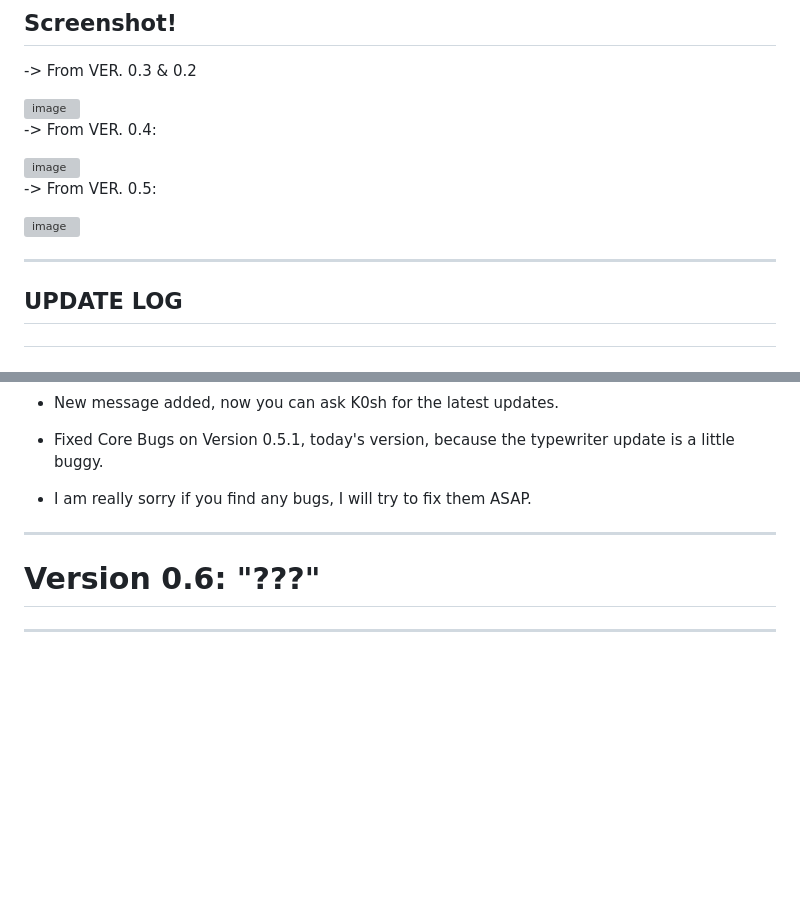
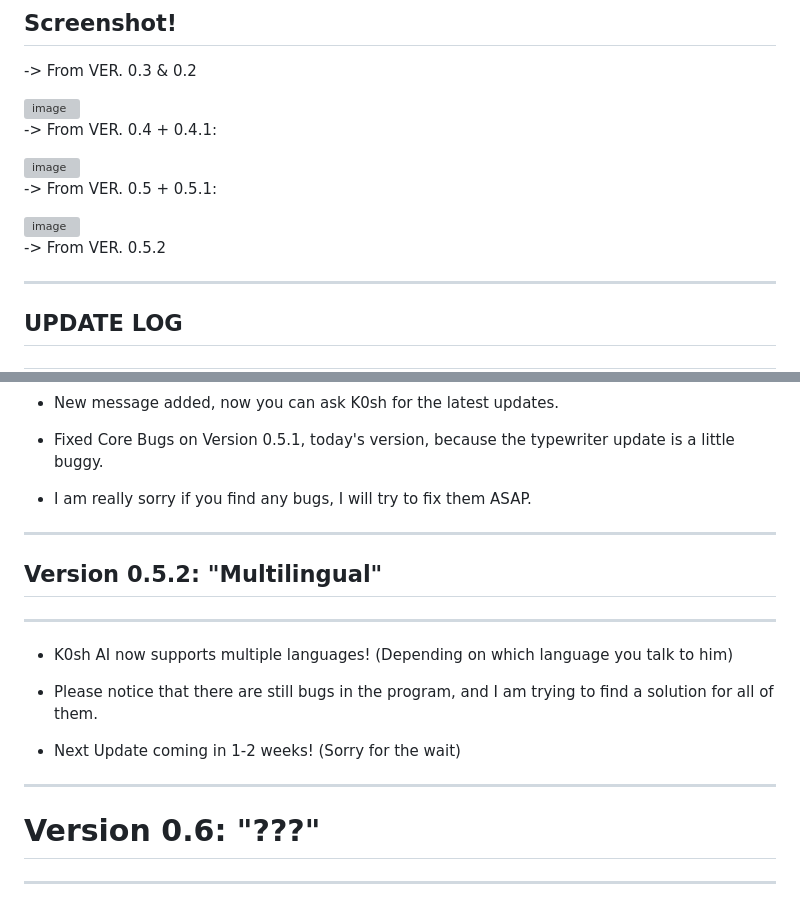
Before and after one commit to AlexKotsovolis/AI-Gaming-Machine-K0sh-AI-, a Markdown page: README.md, 2 parts joined by grey strips. Drawn GitHub-style; blank space fills up the shorter version; grey boxes are pictures that could not be loaded.

```diff
--- a/README.md
+++ b/README.md
@@ -53,13 +53,15 @@ For full terms, see the LICENSE file included in this repository.
 <img width="1919" height="1079" alt="image" src="https://github.com/user-attachments/assets/ef45107b-a5a5-48ac-98d4-dd4567e09a21" />
 
 
--> From VER. 0.4:
+-> From VER. 0.4 + 0.4.1:
 
 <img width="1919" height="1079" alt="image" src="https://github.com/user-attachments/assets/6fe7a8c8-7c8e-4e24-954d-babfdfa0c392" />
 
--> From VER. 0.5:
+-> From VER. 0.5 + 0.5.1:
 
 <img width="1919" height="1078" alt="image" src="https://github.com/user-attachments/assets/f3a56129-3732-4a05-a5eb-18c0804ee4be" />
+
+-> From VER. 0.5.2
 
 
 
@@ -164,6 +166,16 @@ The update log is basically a file here in github, where I will be updating the
   - I am really sorry if you find any bugs, I will try to fix them ASAP.
 
 ---
+## Version 0.5.2: "Multilingual"
+---
+
+  - K0sh AI now supports multiple languages! (Depending on which language you talk to him)
+
+  - Please notice that there are still bugs in the program, and I am trying to find a solution for all of them.
+
+  - Next Update coming in 1-2 weeks! (Sorry for the wait)
+
+---
 # Version 0.6: "???"
 ---
 
```
